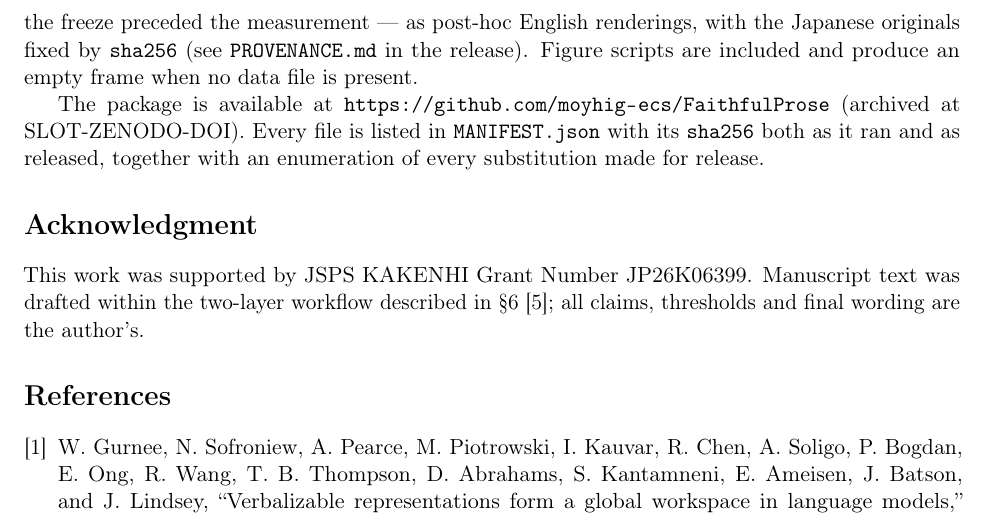
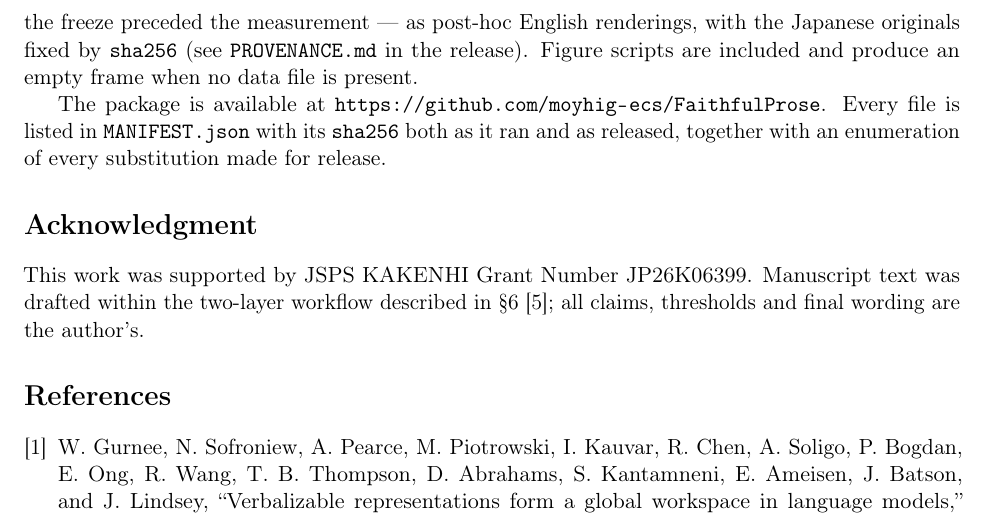
Before and after one commit to moyhig-ecs/FaithfulProse, a LaTeX paper (paper/main.tex): part of page 10 of 10, cut so that both start at the same text. Compiled offline with pdfLaTeX.

Commit message:
Do not render the archive-DOI placeholder before the DOI exists
The manuscript's Data availability section rendered "(archived at
SLOT-ZENODO-DOI)" while the archive DOI had not yet been minted, so the
placeholder appeared in the published PDF.

The DOI clause is now empty until the DOI exists; the SLOT macro remains
defined so that `make check` still refuses to pass. Filling it is a
two-line change at release time.

Co-Authored-By: Claude Opus 5 (1M context) <noreply@anthropic.com>

```diff
--- a/paper/main.tex
+++ b/paper/main.tex
@@ -25,7 +25,10 @@
 % 公開 repo。⚠ 投稿時に public であること（現在 private）。
 \newcommand{\REPOURL}{\url{https://github.com/moyhig-ecs/FaithfulProse}}
 % ⛔ SLOT: Zenodo DOI は Release 後に埋める。`make check` が未充填を落とす。
+%   ⚠ 未発行のあいだは 本文に出さない —— 刷り込まれた "SLOT-…" が公開されるため。
+%   flip-day: 下の 2 行を入れ替える（DOI を定義し \DOICLAUSE を有効化）。
 \newcommand{\REPODOI}{SLOT-ZENODO-DOI}
+\newcommand{\DOICLAUSE}{}                     % ← DOI 発行後: { (archived at \REPODOI{})}
 \captionsetup{font=small,labelfont=bf}
 
 \title{\bfseries Faithful on Prose, Unanchored on Reasoning:\\
@@ -625,7 +628,7 @@ Japanese originals fixed by \texttt{sha256} (see \texttt{PROVENANCE.md} in the
 release). Figure scripts are included and produce an empty frame when no data
 file is present.
 
-The package is available at \REPOURL{} (archived at \REPODOI{}). Every file is listed in
+The package is available at \REPOURL{}\DOICLAUSE{}. Every file is listed in
 \texttt{MANIFEST.json} with its \texttt{sha256} both as it ran and as
 released, together with an enumeration of every substitution made for
 release.
```
Also changed, not shown: paper/main.pdf, 1 other file.
